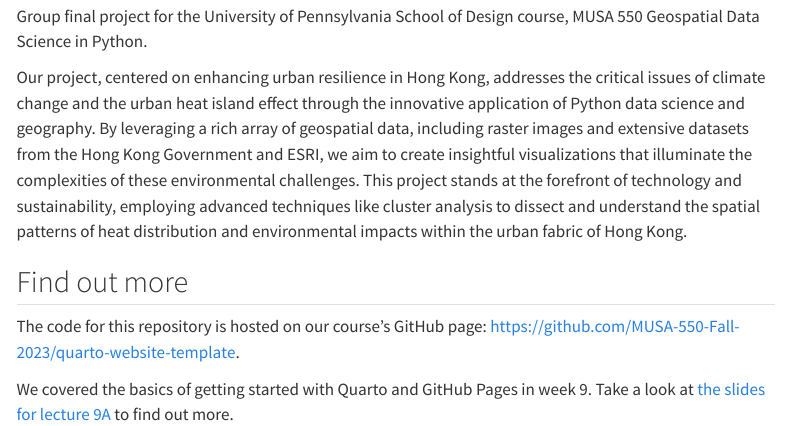
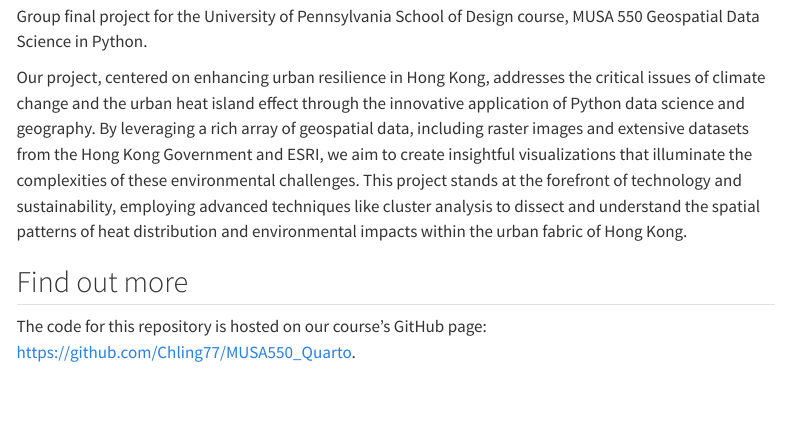
Before and after one commit to Chling77/MUSA550_Quarto, a Quarto document (index.qmd): the page in a window 1100 px wide, from 220 px down. Rendered offline with R 4.5, knitr and Pandoc in place of Quarto, with nearby package versions; menus at the side of the page are left out.

Commit message:
update links and project pics

```diff
--- a/_quarto.yml
+++ b/_quarto.yml
@@ -15,19 +15,17 @@ website:
     left: "&copy; CC-Nick Hand, 2023"
 
   sidebar:
-    logo: "images/course-icon.png"
+    logo: "images/HK_Map.png"
     pinned: true
     align: center
     tools:
       - icon: globe
-        href: https://nickhand.dev
-        text: "Personal Website"
+        href: https://musa-550-fall-2023.github.io/
+        text: "Course Website"
       - icon: github
-        href: https://github.com/MUSA-550-Fall-2023/
-        text: "MUSA 550 GitHub"
-      - icon: twitter
-        href: https://twitter.com/nicholashand
-        text: "Nick Hand Twitter"
+        href: https://github.com/Chling77/MUSA550_Quarto
+        text: "Project GitHub"
+
 
     style: "docked"
     search: true
--- a/index.qmd
+++ b/index.qmd
@@ -12,7 +12,4 @@ Our project, centered on enhancing urban resilience in Hong Kong, addresses the
 
 ## Find out more
 
-The code for this repository is hosted on our course's GitHub page: [https://github.com/MUSA-550-Fall-2023/quarto-website-template](https://github.com/MUSA-550-Fall-2023/quarto-website-template).
-
-We covered the basics of getting started with Quarto and GitHub Pages in week 9. Take a look at
-[the slides for lecture 9A](https://musa-550-fall-2023.github.io/content/week-9/lecture-9A.html) to find out more.
+The code for this repository is hosted on our course's GitHub page: [https://github.com/Chling77/MUSA550_Quarto](https://github.com/Chling77/MUSA550_Quarto).
```
Also changed, not shown: about.qmd (+4 -1 lines).
